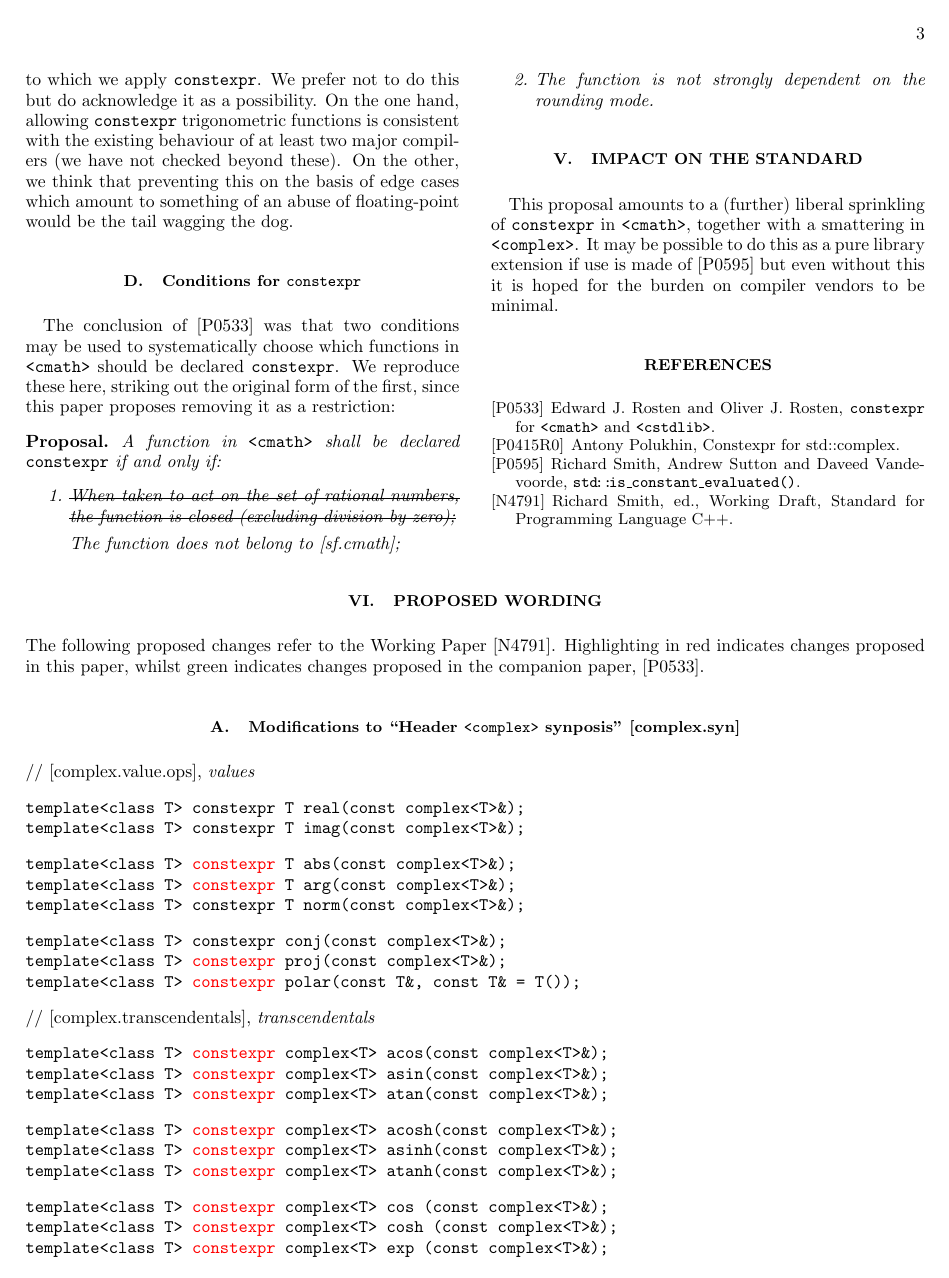
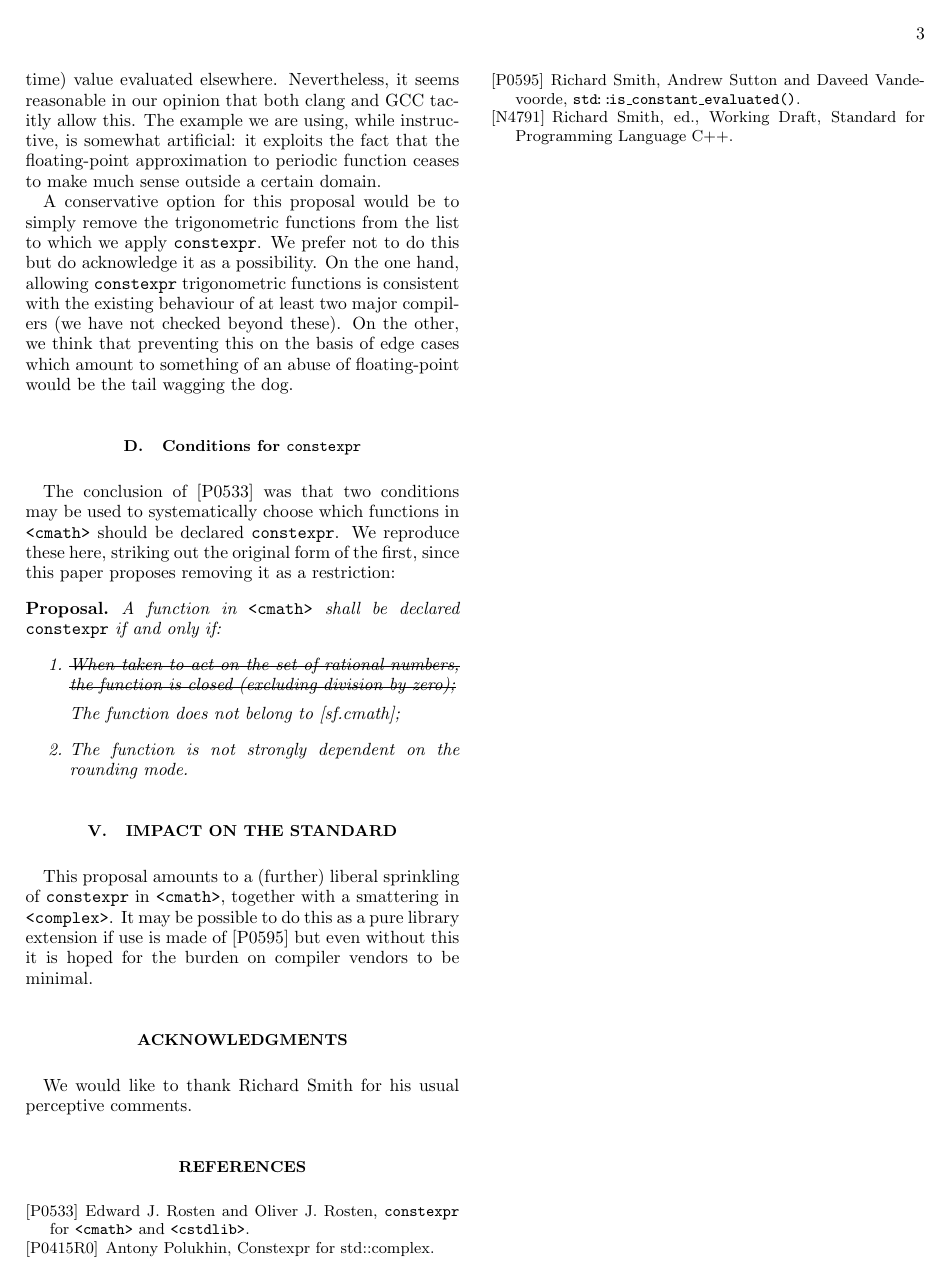
Before and after one commit to edrosten/constexpr_proposal, a LaTeX paper (more_constexpr.tex): page 3 of 10 before the commit and page 3 of 11 after it. Compiled offline with pdfLaTeX.

Commit message:
Acknowledgements

```diff
--- a/more_constexpr.tex
+++ b/more_constexpr.tex
@@ -190,10 +190,9 @@ The conclusion of~\cite{Rosten-constexpr} was that two conditions may be used to
 This proposal amounts to a (further) liberal sprinkling of \constexpr\ in \cmath, together with a smattering in \complex. It may be possible to do this as a pure library extension if use is made of~\cite{ConstEval} but even without this it is hoped for the burden on compiler vendors to be minimal.
 
 
-
-%\begin{acknowledgments}
-% Fill in as appropriate!
-%\end{acknowledgments}
+\begin{acknowledgments}
+	We would like to thank Richard Smith for his usual perceptive comments.
+\end{acknowledgments}
 
 
 \begin{thebibliography}{1}
```
